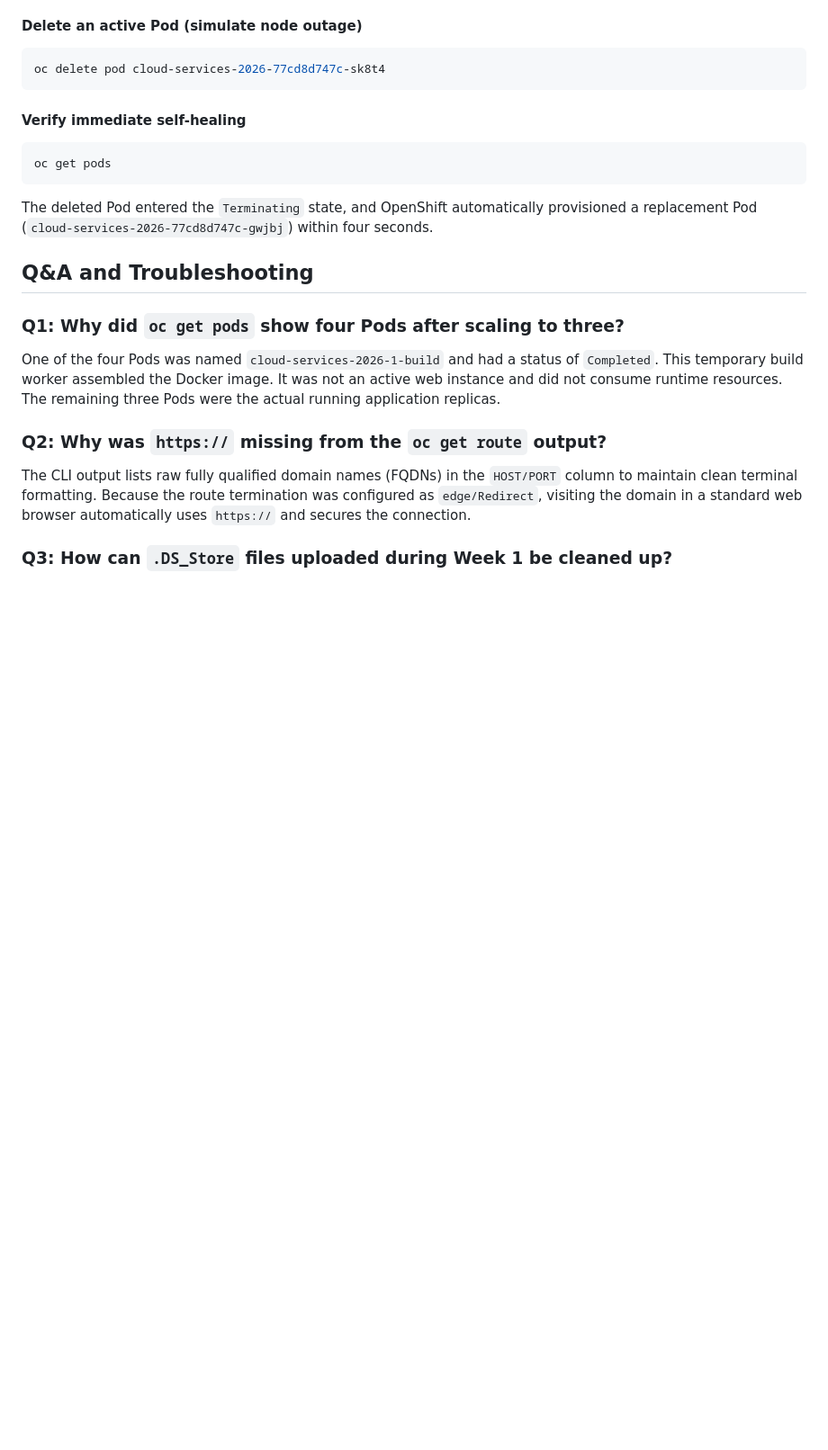
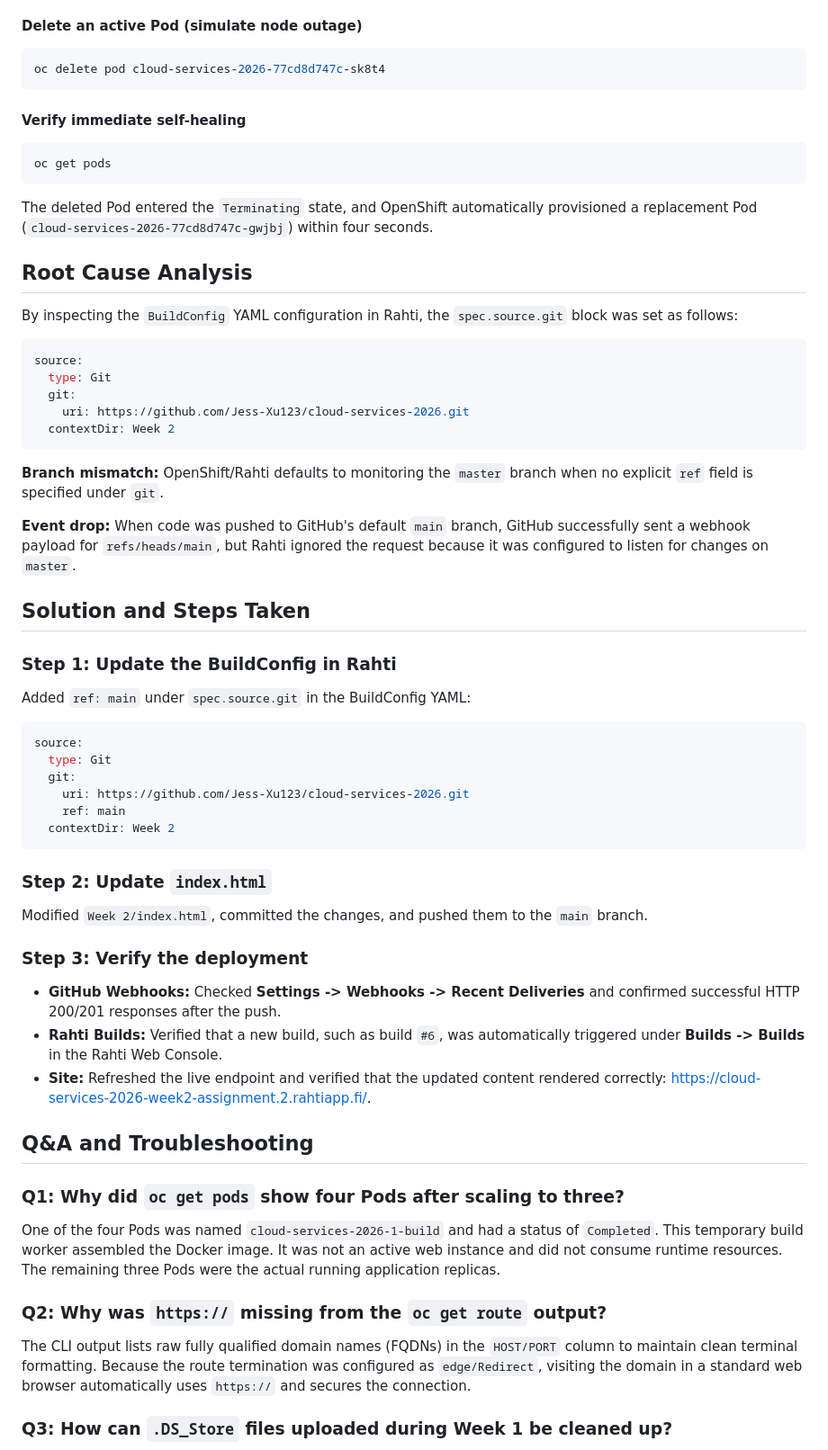
Before and after one commit to Jess-Xu123/cloud-services-2026, a Markdown page: Week2-Rahti-assignment.md, the part around one of its changes. Shown at 90% size. GitHub-like rendering; blank space fills up the shorter version.

Commit message:
Agent Host changes for agents/adjust-week2-rahti-formatting

````diff
--- a/Week2-Rahti-assignment.md
+++ b/Week2-Rahti-assignment.md
@@ -215,6 +200,55 @@ oc get pods
 
 The deleted Pod entered the `Terminating` state, and OpenShift automatically provisioned a replacement Pod (`cloud-services-2026-77cd8d747c-gwjbj`) within four seconds.
 
+## Root Cause Analysis
+
+By inspecting the `BuildConfig` YAML configuration in Rahti, the
+`spec.source.git` block was set as follows:
+
+```yaml
+source:
+  type: Git
+  git:
+    uri: https://github.com/Jess-Xu123/cloud-services-2026.git
+  contextDir: Week 2
+```
+
+**Branch mismatch:** OpenShift/Rahti defaults to monitoring the `master` branch
+when no explicit `ref` field is specified under `git`.
+
+**Event drop:** When code was pushed to GitHub's default `main` branch, GitHub
+successfully sent a webhook payload for `refs/heads/main`, but Rahti ignored the
+request because it was configured to listen for changes on `master`.
+
+## Solution and Steps Taken
+
+### Step 1: Update the BuildConfig in Rahti
+
+Added `ref: main` under `spec.source.git` in the BuildConfig YAML:
+
+```yaml
+source:
+  type: Git
+  git:
+    uri: https://github.com/Jess-Xu123/cloud-services-2026.git
+    ref: main
+  contextDir: Week 2
+```
+
+### Step 2: Update `index.html`
+
+Modified `Week 2/index.html`, committed the changes, and pushed them to the
+`main` branch.
+
+### Step 3: Verify the deployment
+
+- **GitHub Webhooks:** Checked **Settings -> Webhooks -> Recent Deliveries** and
+  confirmed successful HTTP 200/201 responses after the push.
+- **Rahti Builds:** Verified that a new build, such as build `#6`, was
+  automatically triggered under **Builds -> Builds** in the Rahti Web Console.
+- **Site:** Refreshed the live endpoint and verified that the updated content
+  rendered correctly: <https://cloud-services-2026-week2-assignment.2.rahtiapp.fi/>.
+
 ## Q&A and Troubleshooting
 
 ### Q1: Why did `oc get pods` show four Pods after scaling to three?
````
Also changed, not shown: other parts of Week2-Rahti-assignment.md (+15 -30 lines).
